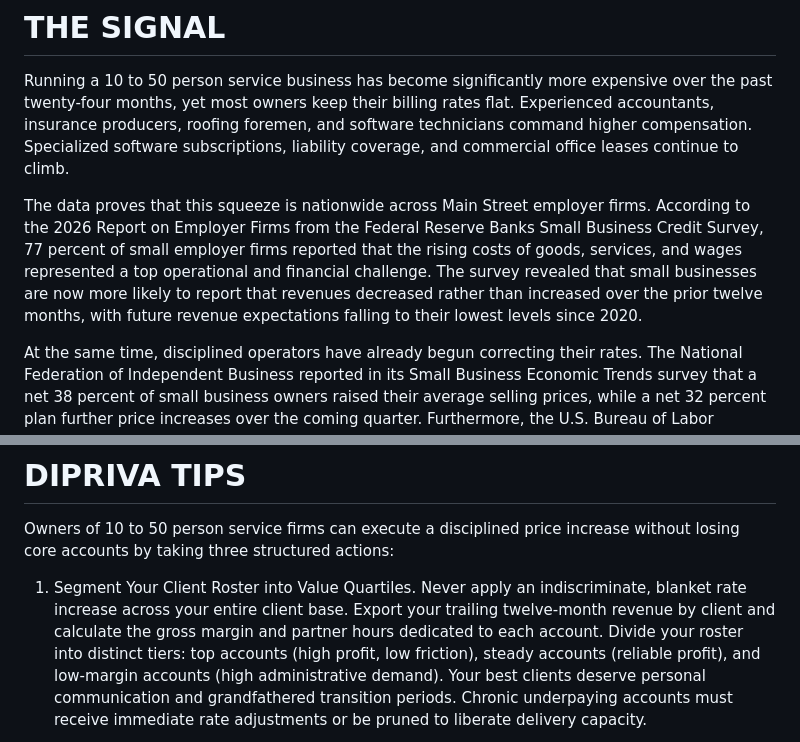
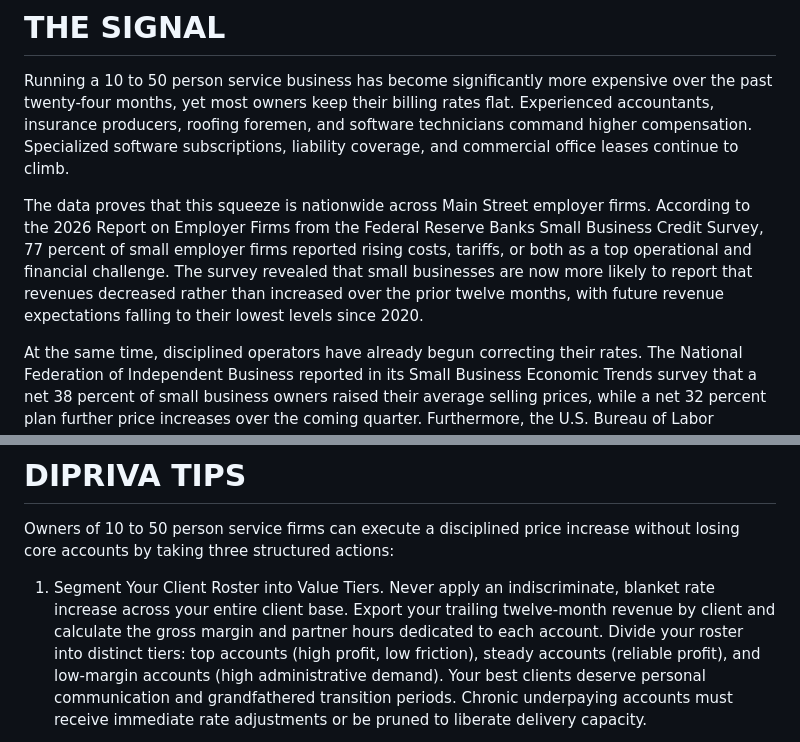
Before and after one commit to mdipresreyes-lab/dipriva-website, a Markdown page: content/blog/how-to-raise-prices-without-losing-best-clients.md, 2 parts joined by grey strips. Drawn GitHub-style.

Commit message:
Fix Fed SBCS stat wording and rename Tip 1 to Value Tiers in raise-prices post
Co-Authored-By: Claude Sonnet 5.5 <noreply@anthropic.com>
Claude-Session: https://claude.ai/code/session_01Tr9Qy2dUfhZWc5nWgCpN14

```diff
--- a/content/blog/how-to-raise-prices-without-losing-best-clients.md
+++ b/content/blog/how-to-raise-prices-without-losing-best-clients.md
@@ -13,7 +13,7 @@ published: true
 
 Running a 10 to 50 person service business has become significantly more expensive over the past twenty-four months, yet most owners keep their billing rates flat. Experienced accountants, insurance producers, roofing foremen, and software technicians command higher compensation. Specialized software subscriptions, liability coverage, and commercial office leases continue to climb.
 
-The data proves that this squeeze is nationwide across Main Street employer firms. According to the 2026 Report on Employer Firms from the Federal Reserve Banks Small Business Credit Survey, 77 percent of small employer firms reported that the rising costs of goods, services, and wages represented a top operational and financial challenge. The survey revealed that small businesses are now more likely to report that revenues decreased rather than increased over the prior twelve months, with future revenue expectations falling to their lowest levels since 2020.
+The data proves that this squeeze is nationwide across Main Street employer firms. According to the 2026 Report on Employer Firms from the Federal Reserve Banks Small Business Credit Survey, 77 percent of small employer firms reported rising costs, tariffs, or both as a top operational and financial challenge. The survey revealed that small businesses are now more likely to report that revenues decreased rather than increased over the prior twelve months, with future revenue expectations falling to their lowest levels since 2020.
 
 At the same time, disciplined operators have already begun correcting their rates. The National Federation of Independent Business reported in its Small Business Economic Trends survey that a net 38 percent of small business owners raised their average selling prices, while a net 32 percent plan further price increases over the coming quarter. Furthermore, the U.S. Bureau of Labor Statistics reported in its Employment Cost Index that compensation costs for private industry workers increased 3.3 percent and benefit costs rose 3.8 percent for the 12-month period ending in June 2026.
 
@@ -85,7 +85,7 @@ A mature service business does not apologize for sustaining healthy profit margi
 
 Owners of 10 to 50 person service firms can execute a disciplined price increase without losing core accounts by taking three structured actions:
 
-1. Segment Your Client Roster into Value Quartiles.
+1. Segment Your Client Roster into Value Tiers.
 Never apply an indiscriminate, blanket rate increase across your entire client base. Export your trailing twelve-month revenue by client and calculate the gross margin and partner hours dedicated to each account. Divide your roster into distinct tiers: top accounts (high profit, low friction), steady accounts (reliable profit), and low-margin accounts (high administrative demand). Your best clients deserve personal communication and grandfathered transition periods. Chronic underpaying accounts must receive immediate rate adjustments or be pruned to liberate delivery capacity.
 
 2. Bundle Price Increases with Scope Clarification.
```
